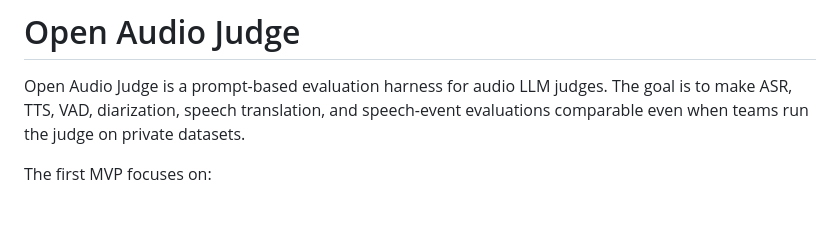
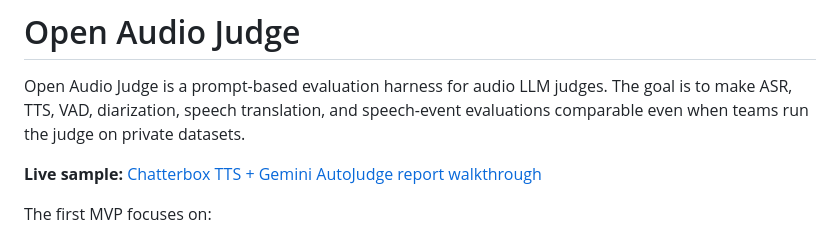
Before and after one commit to kennethli319/open-audio-judge, a Markdown page: README.md, the part around the change. GitHub-like rendering; blank space fills up the shorter version.

Commit message:
Link hosted sample page from README

```diff
--- a/README.md
+++ b/README.md
@@ -1,6 +1,8 @@
 # Open Audio Judge
 
 Open Audio Judge is a prompt-based evaluation harness for audio LLM judges. The goal is to make ASR, TTS, VAD, diarization, speech translation, and speech-event evaluations comparable even when teams run the judge on private datasets.
+
+**Live sample:** [Chatterbox TTS + Gemini AutoJudge report walkthrough](https://kennethli319.github.io/open-audio-judge/chatterbox-gemini-sample.html)
 
 The first MVP focuses on:
 
```
